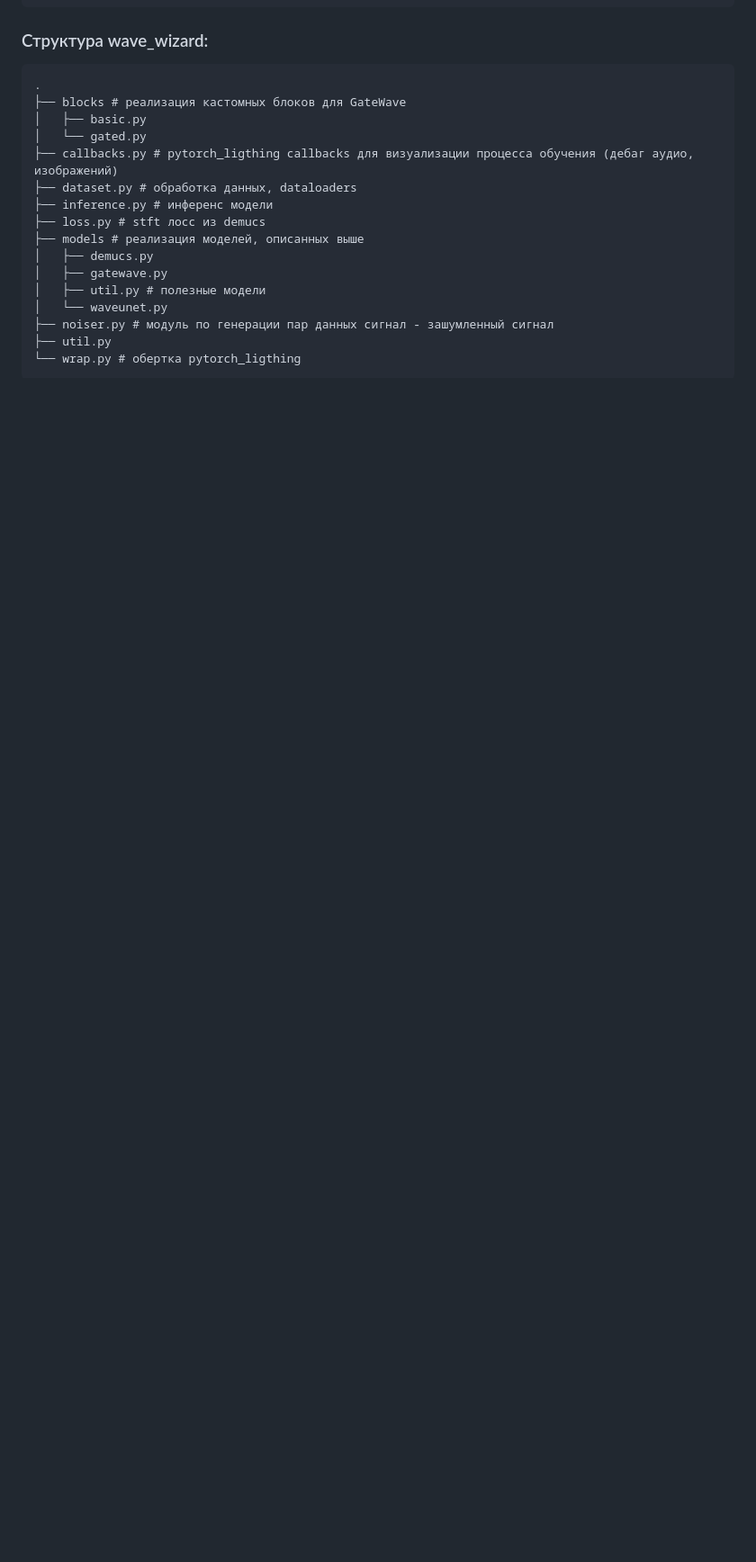
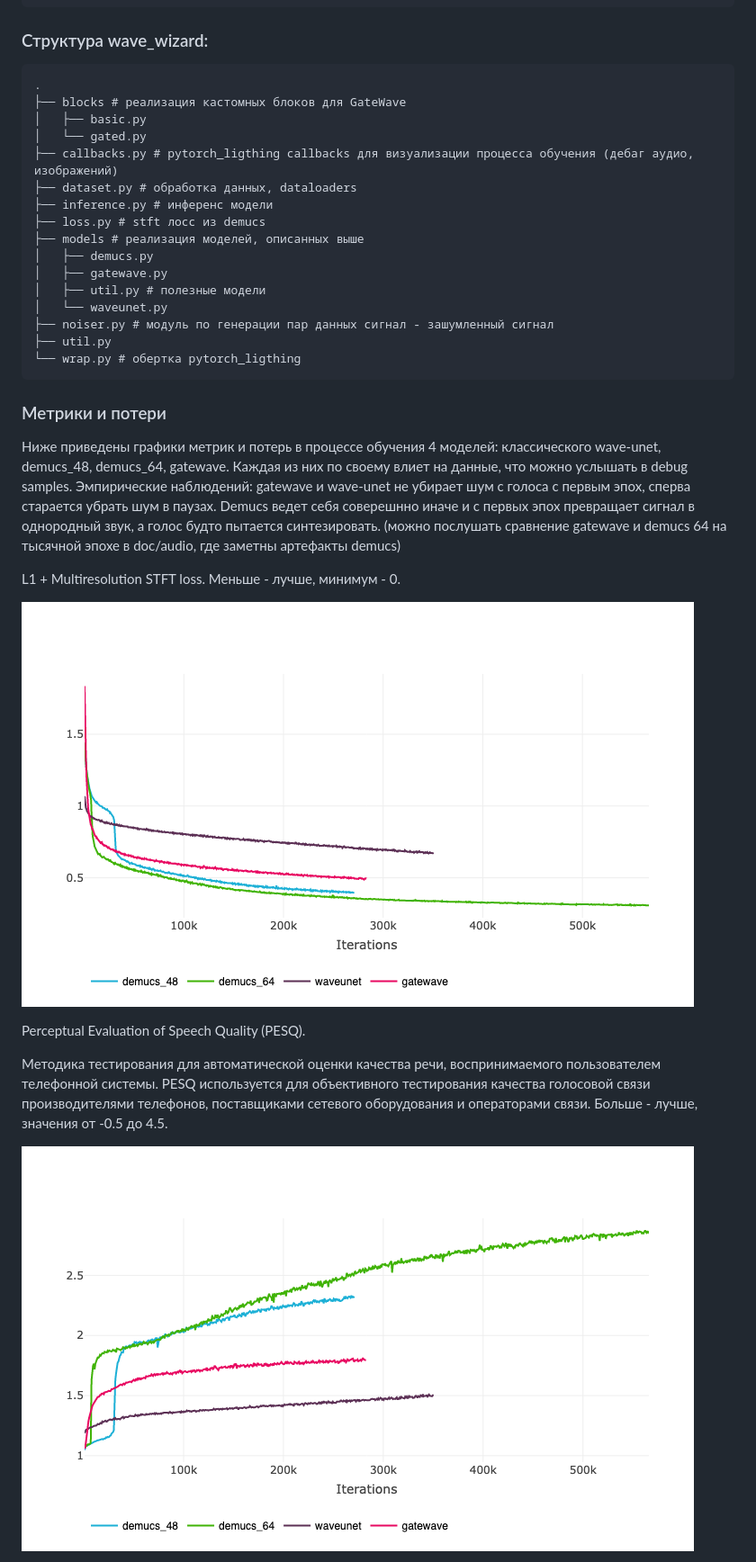
Before and after one commit to sir-timio/speech-denoiser, a Markdown page: README.md, the part around the change printed below. Shown: that part at 90% size. GitHub-like rendering; pictures changed too: doc/img/pesq.png (added), doc/img/val_loss.png (added); blank space fills up the shorter version.

````diff
--- a/README.md
+++ b/README.md
@@ -58,3 +51,18 @@
 ├── util.py
 └── wrap.py # обертка pytorch_ligthing
 ```
+
+### Метрики и потери
+Ниже приведены графики метрик и потерь в процессе обучения 4 моделей: классического wave-unet, demucs_48, demucs_64, gatewave. Каждая из них по своему влиет на данные, что можно услышать в debug samples. Эмпирические наблюдений: gatewave и wave-unet не убирает шум с голоса с первым эпох, сперва старается убрать шум в паузах. Demucs ведет себя соверешнно иначе и с первых эпох превращает сигнал в однородный звук, а голос будто пытается синтезировать. (можно послушать сравнение gatewave и demucs 64 на тысячной эпохе в doc/audio, где заметны артефакты demucs)
+
+L1 + Multiresolution STFT loss. Меньше - лучше, минимум - 0.
+
+![image](doc/img/val_loss.png)
+
+Perceptual Evaluation of Speech Quality (PESQ).
+
+Методика тестирования для автоматической оценки качества речи, воспринимаемого пользователем телефонной системы.
+PESQ используется для объективного тестирования качества голосовой связи производителями телефонов, поставщиками сетевого оборудования и операторами связи. Больше - лучше, значения от -0.5 до 4.5.
+
+![image](doc/img/pesq.png)
+
````
Also changed, not shown: other parts of README.md (+19 -11 lines), doc/img/snr.png (added), doc/img/stoi.png (added), 7 other files.
